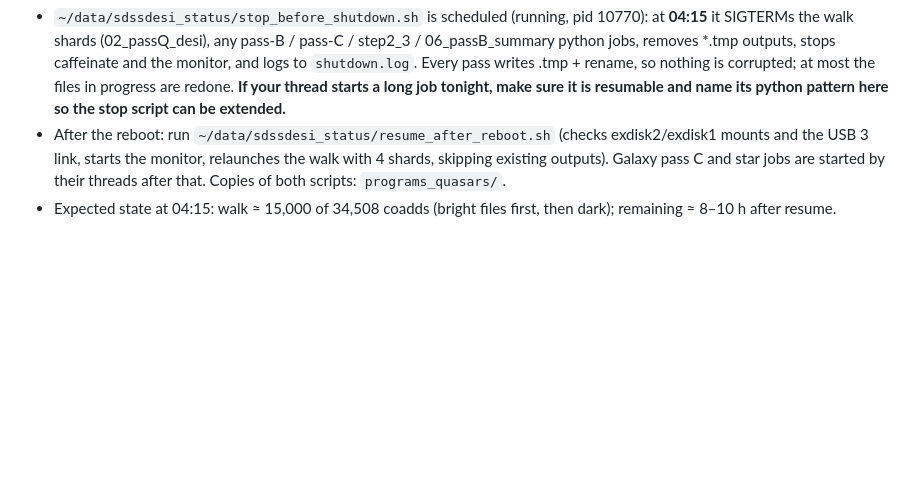
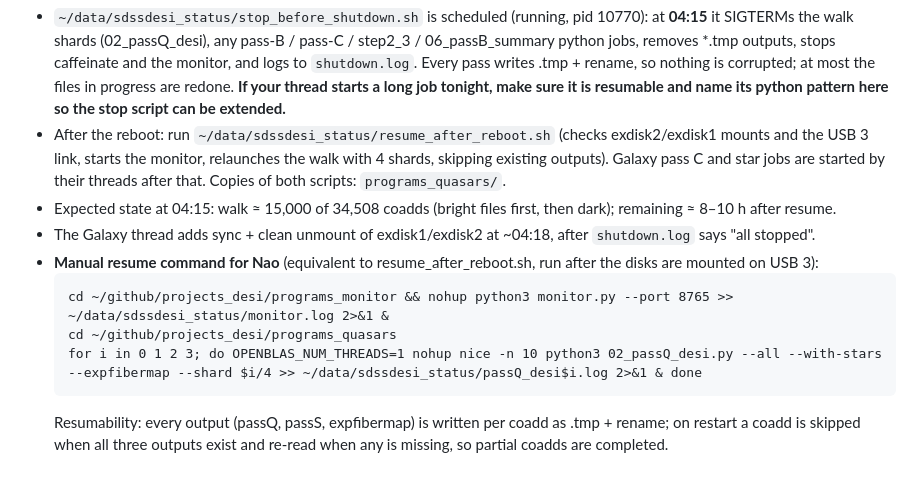
Before and after one commit to naosuzuki/projects_desi, a Markdown page: docs/COORDINATION.md, the part around the change. GitHub-like rendering; blank space fills up the shorter version.

Commit message:
COORDINATION 5: manual resume command, unmount step, resumability statement
Co-Authored-By: Claude Fable 5.1 <noreply@anthropic.com>

````diff
--- a/docs/COORDINATION.md
+++ b/docs/COORDINATION.md
@@ -117,3 +117,12 @@ homogeneity test; rerun with the next refinement).
   link, starts the monitor, relaunches the walk with 4 shards, skipping existing outputs). Galaxy pass C and star jobs
   are started by their threads after that. Copies of both scripts: `programs_quasars/`.
 - Expected state at 04:15: walk ≈ 15,000 of 34,508 coadds (bright files first, then dark); remaining ≈ 8–10 h after resume.
+- The Galaxy thread adds sync + clean unmount of exdisk1/exdisk2 at ~04:18, after `shutdown.log` says "all stopped".
+- **Manual resume command for Nao** (equivalent to resume_after_reboot.sh, run after the disks are mounted on USB 3):
+  ```
+  cd ~/github/projects_desi/programs_monitor && nohup python3 monitor.py --port 8765 >> ~/data/sdssdesi_status/monitor.log 2>&1 &
+  cd ~/github/projects_desi/programs_quasars
+  for i in 0 1 2 3; do OPENBLAS_NUM_THREADS=1 nohup nice -n 10 python3 02_passQ_desi.py --all --with-stars --expfibermap --shard $i/4 >> ~/data/sdssdesi_status/passQ_desi$i.log 2>&1 & done
+  ```
+  Resumability: every output (passQ, passS, expfibermap) is written per coadd as .tmp + rename; on restart a coadd is
+  skipped when all three outputs exist and re-read when any is missing, so partial coadds are completed.
````
